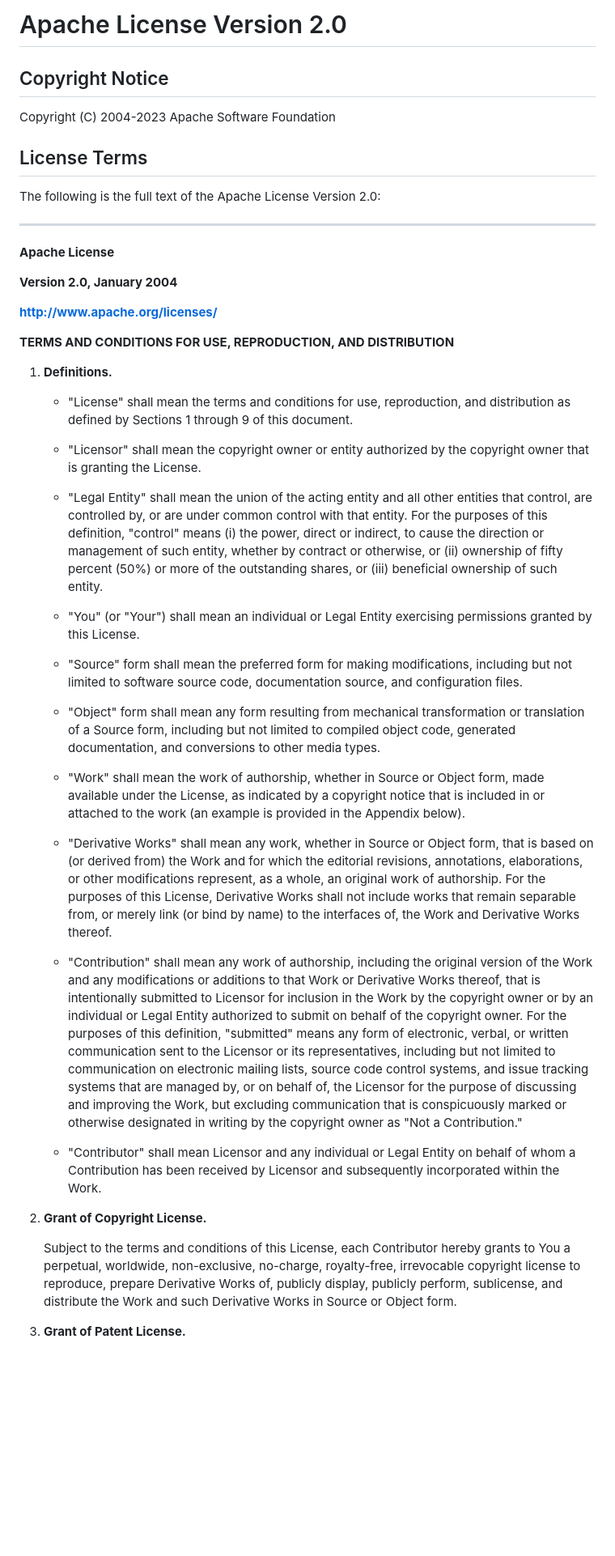
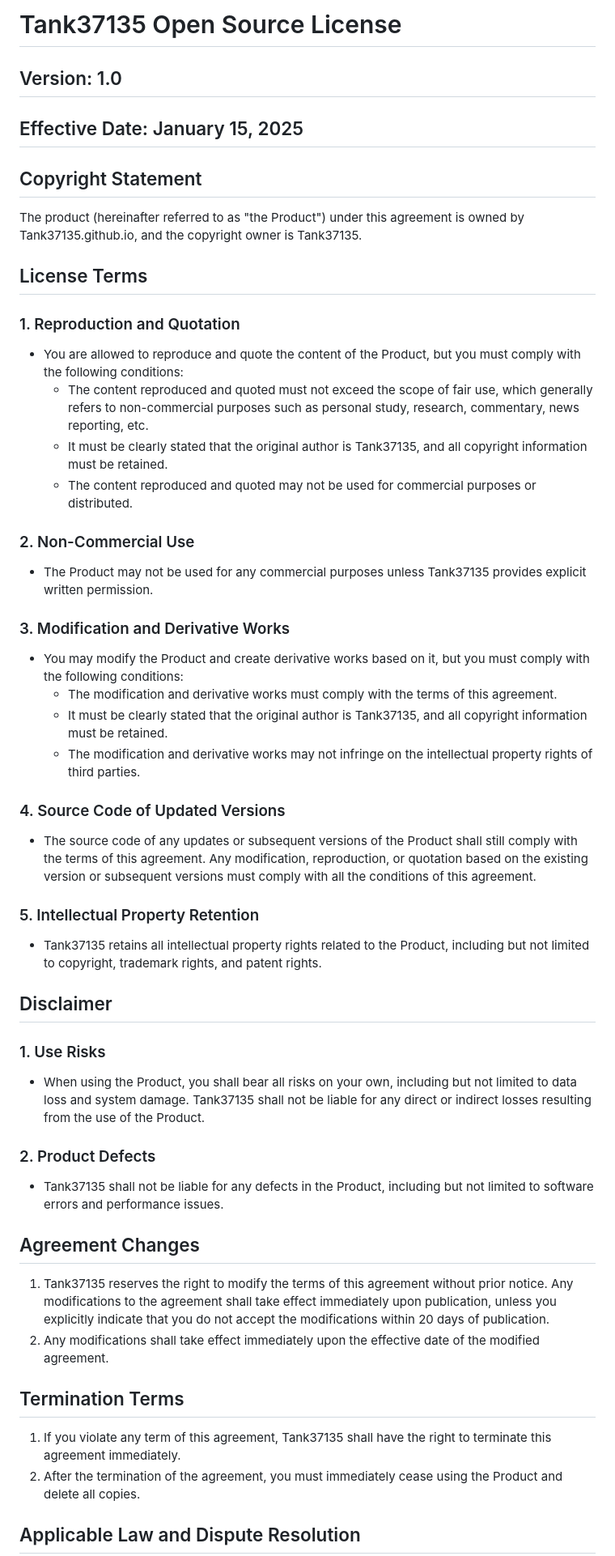
Before and after one commit to Tank37135/Tank37135.github.io, a Markdown page: LICENSE.md, the part around one of its changes. Shown at 81% size. Drawn GitHub-style; blank space fills up the shorter version.

```diff
--- a/LICENSE.md
+++ b/LICENSE.md
@@ -1,48 +1,60 @@
-# Apache License Version 2.0
+# Tank37135 Open Source License
 
-## Copyright Notice
+## Version: 1.0
 
-Copyright (C) 2004-2023 Apache Software Foundation
+## Effective Date: January 15, 2025
+
+## Copyright Statement
+
+The product (hereinafter referred to as "the Product") under this agreement is owned by Tank37135.github.io, and the copyright owner is Tank37135.
 
 ## License Terms
 
-The following is the full text of the Apache License Version 2.0:
+### 1. Reproduction and Quotation
 
----
+- You are allowed to reproduce and quote the content of the Product, but you must comply with the following conditions:
+  - The content reproduced and quoted must not exceed the scope of fair use, which generally refers to non-commercial purposes such as personal study, research, commentary, news reporting, etc.
+  - It must be clearly stated that the original author is Tank37135, and all copyright information must be retained.
+  - The content reproduced and quoted may not be used for commercial purposes or distributed.
 
-**Apache License**
+### 2. Non-Commercial Use
 
-**Version 2.0, January 2004**
+- The Product may not be used for any commercial purposes unless Tank37135 provides explicit written permission.
 
-**http://www.apache.org/licenses/**
+### 3. Modification and Derivative Works
 
-**TERMS AND CONDITIONS FOR USE, REPRODUCTION, AND DISTRIBUTION**
+- You may modify the Product and create derivative works based on it, but you must comply with the following conditions:
+  - The modification and derivative works must comply with the terms of this agreement.
+  - It must be clearly stated that the original author is Tank37135, and all copyright information must be retained.
+  - The modification and derivative works may not infringe on the intellectual property rights of third parties.
 
-1. **Definitions.**
+### 4. Source Code of Updated Versions
 
-   - "License" shall mean the terms and conditions for use, reproduction, and distribution as defined by Sections 1 through 9 of this document.
+- The source code of any updates or subsequent versions of the Product shall still comply with the terms of this agreement. Any modification, reproduction, or quotation based on the existing version or subsequent versions must comply with all the conditions of this agreement.
 
-   - "Licensor" shall mean the copyright owner or entity authorized by the copyright owner that is granting the License.
+### 5. Intellectual Property Retention
 
-   - "Legal Entity" shall mean the union of the acting entity and all other entities that control, are controlled by, or are under common control with that entity. For the purposes of this definition, "control" means (i) the power, direct or indirect, to cause the direction or management of such entity, whether by contract or otherwise, or (ii) ownership of fifty percent (50%) or more of the outstanding shares, or (iii) beneficial ownership of such entity.
+- Tank37135 retains all intellectual property rights related to the Product, including but not limited to copyright, trademark rights, and patent rights.
 
-   - "You" (or "Your") shall mean an individual or Legal Entity exercising permissions granted by this License.
+## Disclaimer
 
-   - "Source" form shall mean the preferred form for making modifications, including but not limited to software source code, documentation source, and configuration files.
+### 1. Use Risks
 
-   - "Object" form shall mean any form resulting from mechanical transformation or translation of a Source form, including but not limited to compiled object code, generated documentation, and conversions to other media types.
+- When using the Product, you shall bear all risks on your own, including but not limited to data loss and system damage. Tank37135 shall not be liable for any direct or indirect losses resulting from the use of the Product.
 
-   - "Work" shall mean the work of authorship, whether in Source or Object form, made available under the License, as indicated by a copyright notice that is included in or attached to the work (an example is provided in the Appendix below).
+### 2. Product Defects
 
-   - "Derivative Works" shall mean any work, whether in Source or Object form, that is based on (or derived from) the Work and for which the editorial revisions, annotations, elaborations, or other modifications represent, as a whole, an original work of authorship. For the purposes of this License, Derivative Works shall not include works that remain separable from, or merely link (or bind by name) to the interfaces of, the Work and Derivative Works thereof.
+- Tank37135 shall not be liable for any defects in the Product, including but not limited to software errors and performance issues.
 
-   - "Contribution" shall mean any work of authorship, including the original version of the Work and any modifications or additions to that Work or Derivative Works thereof, that is intentionally submitted to Licensor for inclusion in the Work by the copyright owner or by an individual or Legal Entity authorized to submit on behalf of the copyright owner. For the purposes of this definition, "submitted" means any form of electronic, verbal, or written communication sent to the Licensor or its representatives, including but not limited to communication on electronic mailing lists, source code control systems, and issue tracking systems that are managed by, or on behalf of, the Licensor for the purpose of discussing and improving the Work, but excluding communication that is conspicuously marked or otherwise designated in writing by the copyright owner as "Not a Contribution."
+## Agreement Changes
 
-   - "Contributor" shall mean Licensor and any individual or Legal Entity on behalf of whom a Contribution has been received by Licensor and subsequently incorporated within the Work.
+1. Tank37135 reserves the right to modify the terms of this agreement without prior notice. Any modifications to the agreement shall take effect immediately upon publication, unless you explicitly indicate that you do not accept the modifications within 20 days of publication.
+2. Any modifications shall take effect immediately upon the effective date of the modified agreement.
 
-2. **Grant of Copyright License.**
+## Termination Terms
 
-   Subject to the terms and conditions of this License, each Contributor hereby grants to You a perpetual, worldwide, non-exclusive, no-charge, royalty-free, irrevocable copyright license to reproduce, prepare Derivative Works of, publicly display, publicly perform, sublicense, and distribute the Work and such Derivative Works in Source or Object form.
+1. If you violate any term of this agreement, Tank37135 shall have the right to terminate this agreement immediately.
+2. After the termination of the agreement, you must immediately cease using the Product and delete all copies.
 
-3. **Grant of Patent License.**
+## Applicable Law and Dispute Resolution
 
```
Also changed, not shown: other parts of LICENSE.md (+42 -32 lines).
